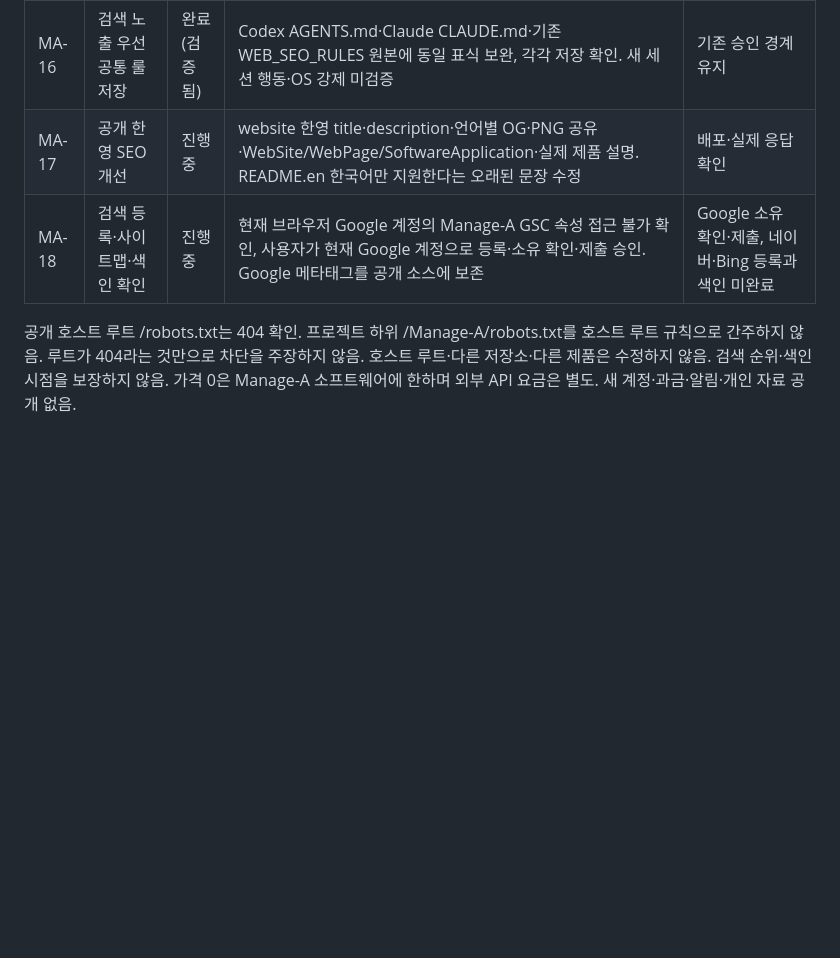
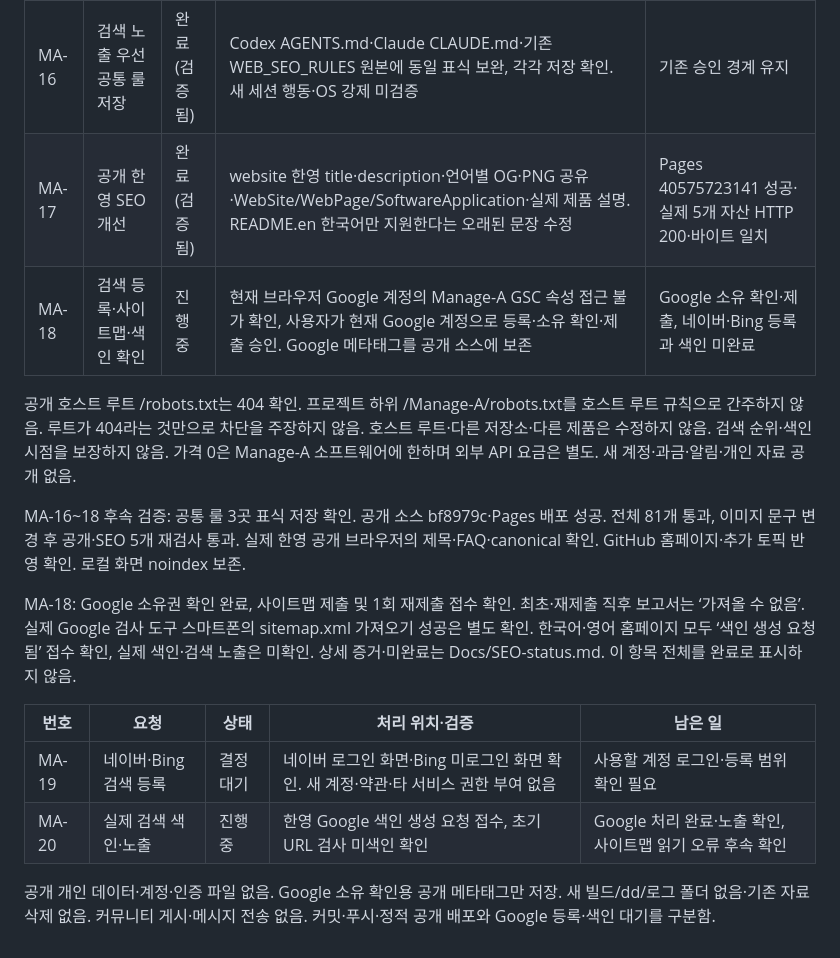
Before and after one commit to JakeLim17/Manage-A, a Markdown page: Docs/Request-tracker.md, the part around the change. Rendered like a GitHub page; blank space fills up the shorter version.

Commit message:
검색 노출 우선 결정과 Google 등록·색인 요청 검증 기록

```diff
--- a/Docs/Request-tracker.md
+++ b/Docs/Request-tracker.md
@@ -98,7 +98,19 @@ MA-10~13 공유 결과: 소스 커밋 692c321d9를 main에 fast-forward 통합
 | 번호 | 요청 | 상태 | 처리 위치·검증 | 남은 일 |
 | --- | --- | --- | --- | --- |
 | MA-16 | 검색 노출 우선 공통 룰 저장 | 완료(검증됨) | Codex AGENTS.md·Claude CLAUDE.md·기존 WEB_SEO_RULES 원본에 동일 표식 보완, 각각 저장 확인. 새 세션 행동·OS 강제 미검증 | 기존 승인 경계 유지 |
-| MA-17 | 공개 한영 SEO 개선 | 진행 중 | website 한영 title·description·언어별 OG·PNG 공유·WebSite/WebPage/SoftwareApplication·실제 제품 설명. README.en 한국어만 지원한다는 오래된 문장 수정 | 배포·실제 응답 확인 |
+| MA-17 | 공개 한영 SEO 개선 | 완료(검증됨) | website 한영 title·description·언어별 OG·PNG 공유·WebSite/WebPage/SoftwareApplication·실제 제품 설명. README.en 한국어만 지원한다는 오래된 문장 수정 | Pages 40575723141 성공·실제 5개 자산 HTTP 200·바이트 일치 |
 | MA-18 | 검색 등록·사이트맵·색인 확인 | 진행 중 | 현재 브라우저 Google 계정의 Manage-A GSC 속성 접근 불가 확인, 사용자가 현재 Google 계정으로 등록·소유 확인·제출 승인. Google 메타태그를 공개 소스에 보존 | Google 소유 확인·제출, 네이버·Bing 등록과 색인 미완료 |
 
 공개 호스트 루트 /robots.txt는 404 확인. 프로젝트 하위 /Manage-A/robots.txt를 호스트 루트 규칙으로 간주하지 않음. 루트가 404라는 것만으로 차단을 주장하지 않음. 호스트 루트·다른 저장소·다른 제품은 수정하지 않음. 검색 순위·색인 시점을 보장하지 않음. 가격 0은 Manage-A 소프트웨어에 한하며 외부 API 요금은 별도. 새 계정·과금·알림·개인 자료 공개 없음.
+
+
+MA-16~18 후속 검증: 공통 룰 3곳 표식 저장 확인. 공개 소스 bf8979c·Pages 배포 성공. 전체 81개 통과, 이미지 문구 변경 후 공개·SEO 5개 재검사 통과. 실제 한영 공개 브라우저의 제목·FAQ·canonical 확인. GitHub 홈페이지·추가 토픽 반영 확인. 로컬 화면 noindex 보존.
+
+MA-18: Google 소유권 확인 완료, 사이트맵 제출 및 1회 재제출 접수 확인. 최초·재제출 직후 보고서는 ‘가져올 수 없음’. 실제 Google 검사 도구 스마트폰의 sitemap.xml 가져오기 성공은 별도 확인. 한국어·영어 홈페이지 모두 ‘색인 생성 요청됨’ 접수 확인, 실제 색인·검색 노출은 미확인. 상세 증거·미완료는 Docs/SEO-status.md. 이 항목 전체를 완료로 표시하지 않음.
+
+| 번호 | 요청 | 상태 | 처리 위치·검증 | 남은 일 |
+| --- | --- | --- | --- | --- |
+| MA-19 | 네이버·Bing 검색 등록 | 결정 대기 | 네이버 로그인 화면·Bing 미로그인 화면 확인. 새 계정·약관·타 서비스 권한 부여 없음 | 사용할 계정 로그인·등록 범위 확인 필요 |
+| MA-20 | 실제 검색 색인·노출 | 진행 중 | 한영 Google 색인 생성 요청 접수, 초기 URL 검사 미색인 확인 | Google 처리 완료·노출 확인, 사이트맵 읽기 오류 후속 확인 |
+
+공개 개인 데이터·계정·인증 파일 없음. Google 소유 확인용 공개 메타태그만 저장. 새 빌드/dd/로그 폴더 없음·기존 자료 삭제 없음. 커뮤니티 게시·메시지 전송 없음. 커밋·푸시·정적 공개 배포와 Google 등록·색인 대기를 구분함.
```
Also changed, not shown: Docs/Promotion-drafts.md (+2 -0 lines), Docs/SEO-status.md (added, +57 -0 lines).
